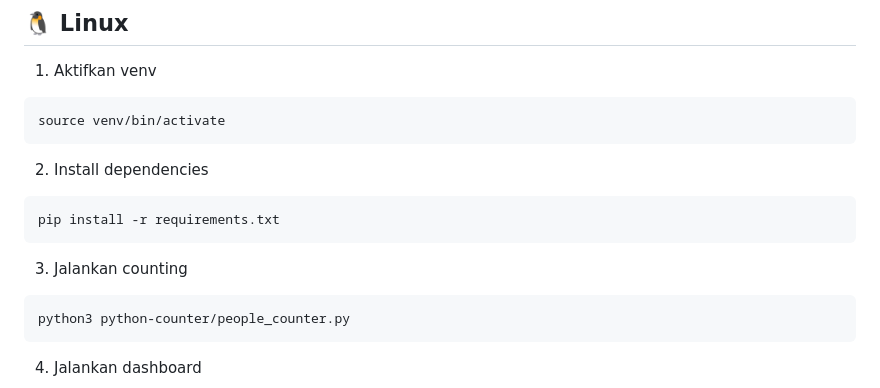
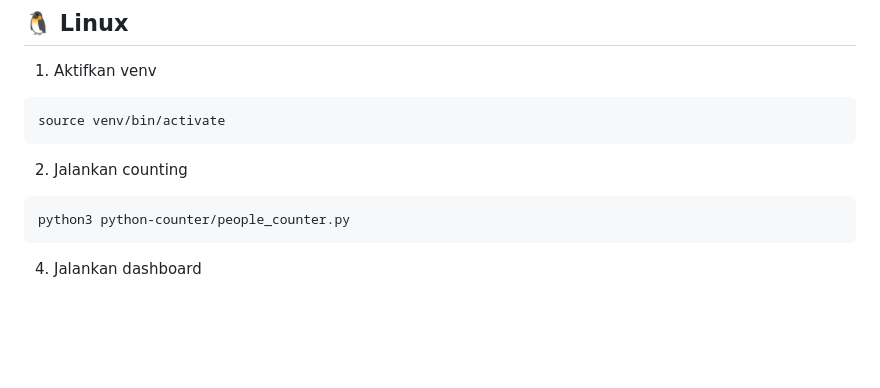
Before and after one commit to Baimiyk/people-counter, a Markdown page: README.md, the part around the change. Drawn GitHub-style; blank space fills up the shorter version.

````diff
--- a/README.md
+++ b/README.md
@@ -148,13 +148,7 @@ http://localhost:5000
 source venv/bin/activate
 ```
 
-2. Install dependencies
-
-```
-pip install -r requirements.txt
-```
-
-3. Jalankan counting
+2. Jalankan counting
 
 ```
 python3 python-counter/people_counter.py
````
